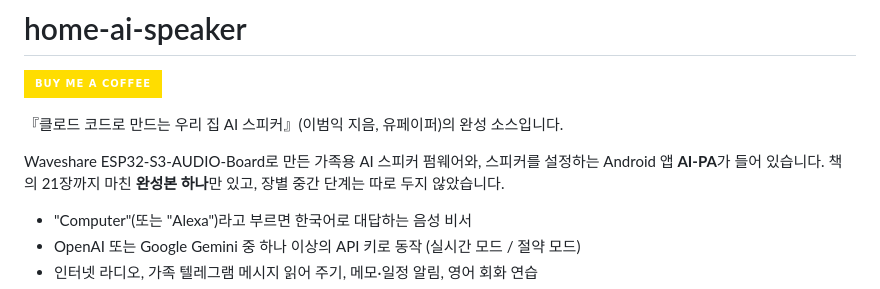
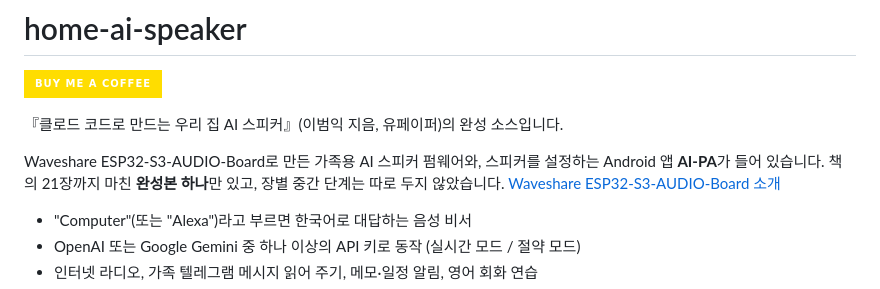
Before and after one commit to bumicklee/home-ai-speaker, a Markdown page: README.md, the part around the change. Rendered like a GitHub page; badges without logos.

Commit message:
esp32s3 audio board wiki

```diff
--- a/README.md
+++ b/README.md
@@ -6,6 +6,7 @@
 『클로드 코드로 만드는 우리 집 AI 스피커』(이범익 지음, 유페이퍼)의 완성 소스입니다.
 
 Waveshare ESP32-S3-AUDIO-Board로 만든 가족용 AI 스피커 펌웨어와, 스피커를 설정하는 Android 앱 **AI-PA**가 들어 있습니다. 책의 21장까지 마친 **완성본 하나**만 있고, 장별 중간 단계는 따로 두지 않았습니다.
+[Waveshare ESP32-S3-AUDIO-Board 소개](https://docs.waveshare.com/ESP32-S3-AUDIO-Board)
 
 - "Computer"(또는 "Alexa")라고 부르면 한국어로 대답하는 음성 비서
 - OpenAI 또는 Google Gemini 중 하나 이상의 API 키로 동작 (실시간 모드 / 절약 모드)
```
